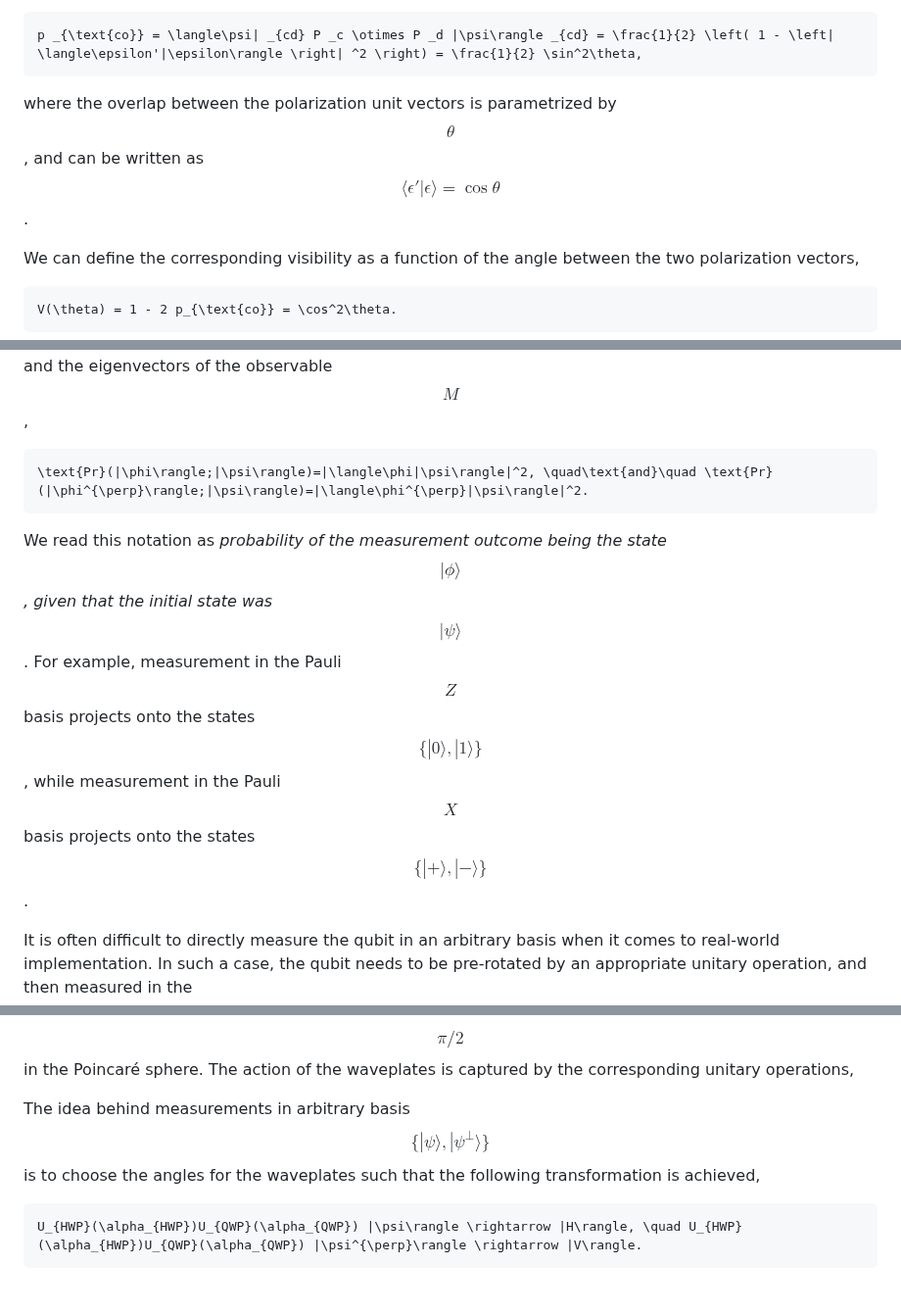
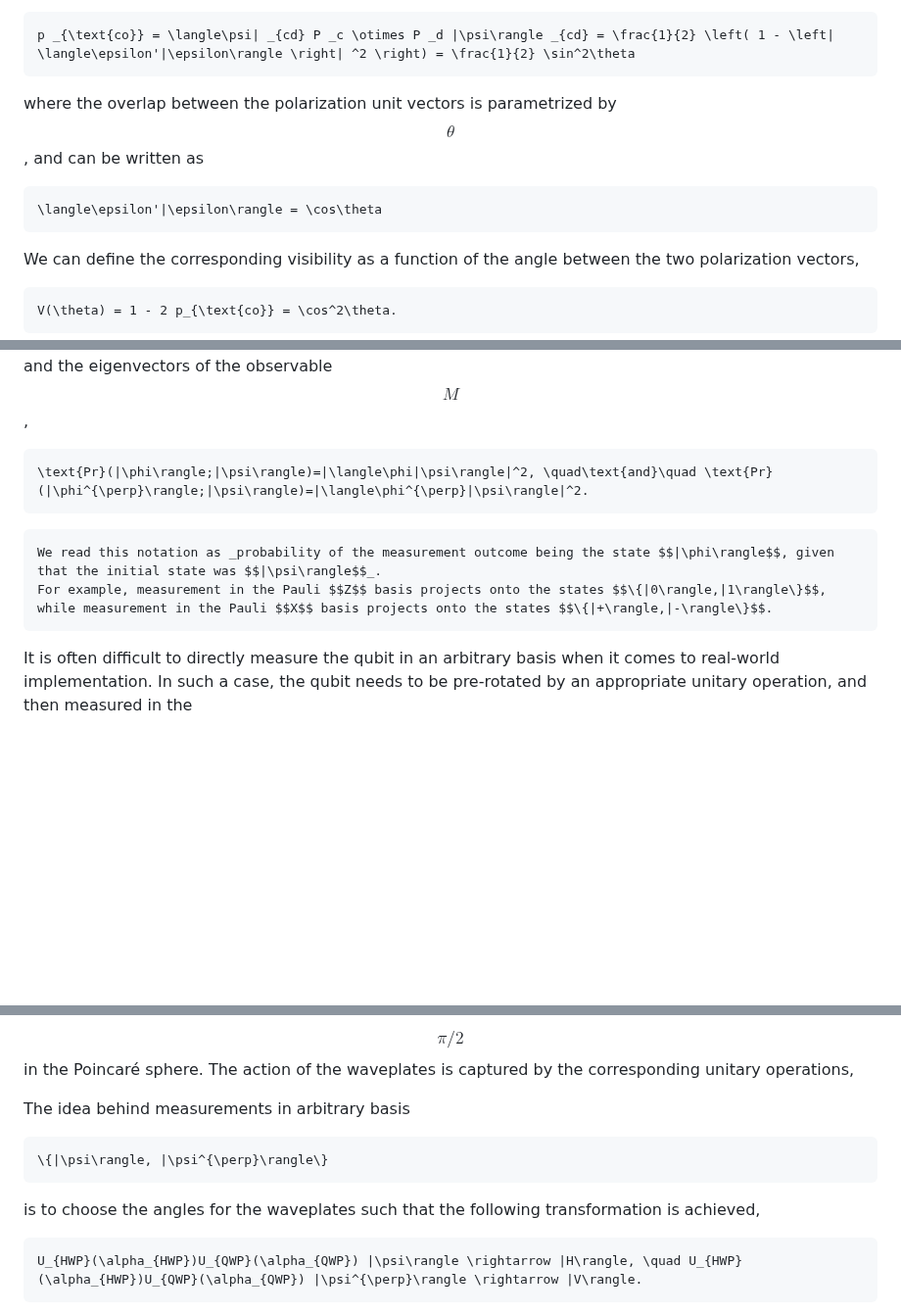
Before and after one commit to moonshot-nagayama-pj/draft-hajdusek-qirg-timing-physics, a Markdown page: draft-hajdusek-qirg-timing-physics.md, 3 parts joined by grey strips. Shown at 98% size. GitHub-like rendering; blank space fills up the shorter version.

Commit message:
Inline LaTeX with pipe characters in it is inappropriately converted to text tables.

```diff
--- a/draft-hajdusek-qirg-timing-physics.md
+++ b/draft-hajdusek-qirg-timing-physics.md
@@ -221,10 +221,14 @@ Either an $$\epsilon$$-polarized or an $$\epsilon'$$-polarized photon is detecte
 The probability of coincidence is then
 
 ~~~text
-p _{\text{co}} = \langle\psi| _{cd} P _c \otimes P _d |\psi\rangle _{cd} = \frac{1}{2} \left( 1 - \left| \langle\epsilon'|\epsilon\rangle \right| ^2 \right) = \frac{1}{2} \sin^2\theta,
+p _{\text{co}} = \langle\psi| _{cd} P _c \otimes P _d |\psi\rangle _{cd} = \frac{1}{2} \left( 1 - \left| \langle\epsilon'|\epsilon\rangle \right| ^2 \right) = \frac{1}{2} \sin^2\theta
 ~~~
 
-where the overlap between the polarization unit vectors is parametrized by $$\theta$$, and can be written as $$\langle\epsilon'|\epsilon\rangle = \cos\theta$$.
+where the overlap between the polarization unit vectors is parametrized by $$\theta$$, and can be written as
+
+~~~text
+\langle\epsilon'|\epsilon\rangle = \cos\theta
+~~~
 
 We can define the corresponding visibility as a function of the angle between the two polarization vectors,
 
@@ -541,8 +545,10 @@ Probabilities of the two possible measurement outcomes are given by the overlaps
 \text{Pr}(|\phi\rangle;|\psi\rangle)=|\langle\phi|\psi\rangle|^2, \quad\text{and}\quad \text{Pr}(|\phi^{\perp}\rangle;|\psi\rangle)=|\langle\phi^{\perp}|\psi\rangle|^2.
 ~~~
 
+~~~text
 We read this notation as _probability of the measurement outcome being the state $$|\phi\rangle$$, given that the initial state was $$|\psi\rangle$$_.
 For example, measurement in the Pauli $$Z$$ basis projects onto the states $$\{|0\rangle,|1\rangle\}$$, while measurement in the Pauli $$X$$ basis projects onto the states $$\{|+\rangle,|-\rangle\}$$.
+~~~
 
 It is often difficult to directly measure the qubit in an arbitrary basis when it comes to real-world implementation.
 In such a case, the qubit needs to be pre-rotated by an appropriate unitary operation, and then measured in the $$Z$$ basis, which can usually be implemented in a straightforward way.
@@ -630,7 +636,13 @@ Waveplate rotated by an angle $$\alpha$$ (zero is aligned with the horizontal ax
 Half waveplate rotates the polarization state by an angle $$\pi$$, while a quarter waveplate rotates by an angle $$\pi/2$$ in the Poincaré sphere.
 The action of the waveplates is captured by the corresponding unitary operations,
 
-The idea behind measurements in arbitrary basis $$\{|\psi\rangle, |\psi^{\perp}\rangle\}$$ is to choose the angles for the waveplates such that the following transformation is achieved,
+The idea behind measurements in arbitrary basis
+
+~~~text
+\{|\psi\rangle, |\psi^{\perp}\rangle\}
+~~~
+
+is to choose the angles for the waveplates such that the following transformation is achieved,
 
 ~~~text
 U_{HWP}(\alpha_{HWP})U_{QWP}(\alpha_{QWP}) |\psi\rangle \rightarrow |H\rangle, \quad U_{HWP}(\alpha_{HWP})U_{QWP}(\alpha_{QWP}) |\psi^{\perp}\rangle \rightarrow |V\rangle.
```
